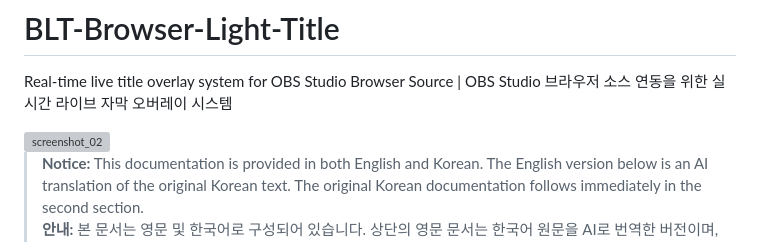
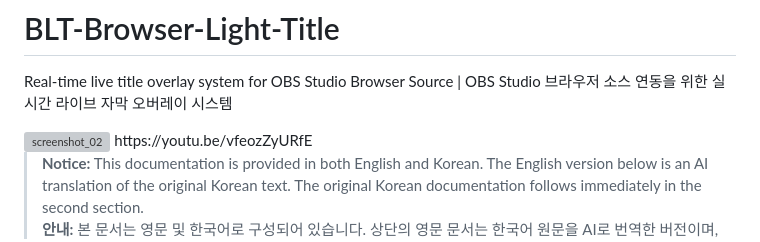
Before and after one commit to Park-ande/BLT-Browser-Light-Title, a Markdown page: README.md, the part around the change. GitHub-like rendering; grey boxes are pictures that could not be loaded.

```diff
--- a/README.md
+++ b/README.md
@@ -2,6 +2,7 @@
 Real-time live title overlay system for OBS Studio Browser Source | OBS Studio 브라우저 소스 연동을 위한 실시간 라이브 자막 오버레이 시스템
 
 <img width="1920" height="1152" alt="screenshot_02" src="https://github.com/user-attachments/assets/79bcd035-121f-470c-9da0-b034a126343f" />
+https://youtu.be/vfeozZyURfE</br></br>
 
 > **Notice:** This documentation is provided in both English and Korean. The English version below is an AI translation of the original Korean text. The original Korean documentation follows immediately in the second section.
 > **안내:** 본 문서는 영문 및 한국어로 구성되어 있습니다. 상단의 영문 문서는 한국어 원문을 AI로 번역한 버전이며, 하단에 한국어 원문이 이어집니다.
```
